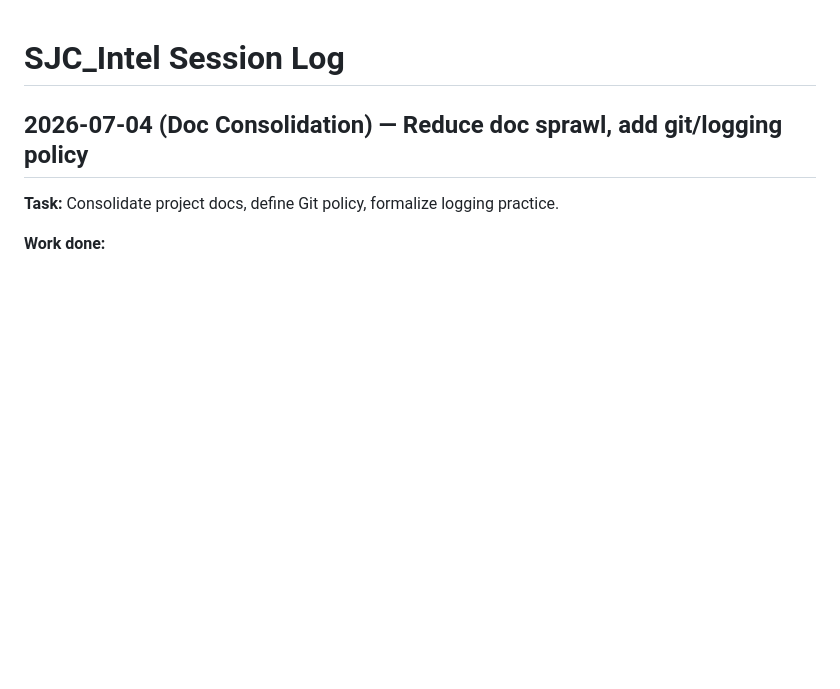
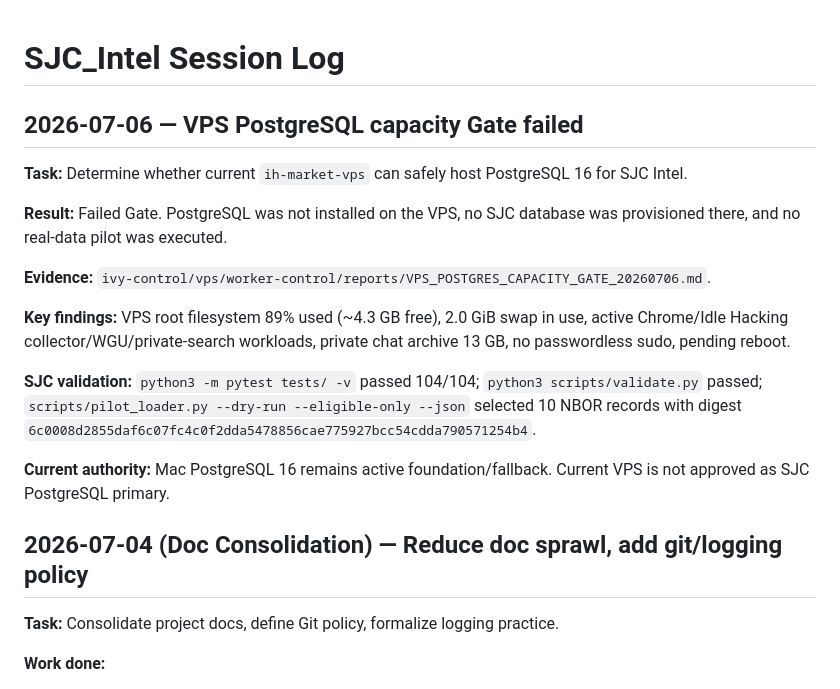
Before and after one commit to wguDataNinja/sjc-intel, a Markdown page: LOG.md, the part around the change. Drawn GitHub-style; blank space fills up the shorter version.

```diff
--- a/LOG.md
+++ b/LOG.md
@@ -1,4 +1,18 @@
 # SJC_Intel Session Log
+
+## 2026-07-06 — VPS PostgreSQL capacity Gate failed
+
+**Task:** Determine whether current `ih-market-vps` can safely host PostgreSQL 16 for SJC Intel.
+
+**Result:** Failed Gate. PostgreSQL was not installed on the VPS, no SJC database was provisioned there, and no real-data pilot was executed.
+
+**Evidence:** `ivy-control/vps/worker-control/reports/VPS_POSTGRES_CAPACITY_GATE_20260706.md`.
+
+**Key findings:** VPS root filesystem 89% used (~4.3 GB free), 2.0 GiB swap in use, active Chrome/Idle Hacking collector/WGU/private-search workloads, private chat archive 13 GB, no passwordless sudo, pending reboot.
+
+**SJC validation:** `python3 -m pytest tests/ -v` passed 104/104; `python3 scripts/validate.py` passed; `scripts/pilot_loader.py --dry-run --eligible-only --json` selected 10 NBOR records with digest `6c0008d2855daf6c07fc4c0f2dda5478856cae775927bcc54cdda790571254b4`.
+
+**Current authority:** Mac PostgreSQL 16 remains active foundation/fallback. Current VPS is not approved as SJC PostgreSQL primary.
 
 ## 2026-07-04 (Doc Consolidation) — Reduce doc sprawl, add git/logging policy
 
```
Also changed, not shown: SESSION.md (+10 -0 lines), docs/VPS_CONTINUITY.md (+35 -12 lines).
